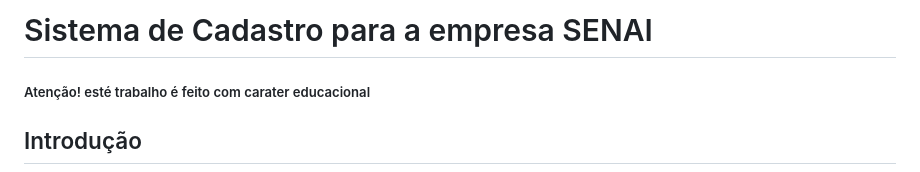
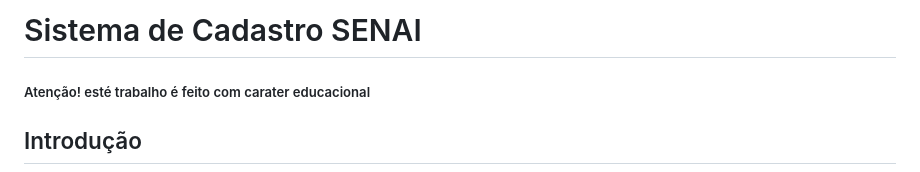
Before and after one commit to CarlosCerque1ra/ProjetoFinal_Aura, a Markdown page: Sistema_Cadastro_SENAI/README.md, the part around the change. Rendered like a GitHub page.

```diff
--- a/Sistema_Cadastro_SENAI/README.md
+++ b/Sistema_Cadastro_SENAI/README.md
@@ -1,4 +1,4 @@
-# Sistema de Cadastro para a empresa SENAI<br>
+# Sistema de Cadastro SENAI<br>
 ##### Atenção! esté trabalho é feito com carater educacional
 
 ## Introdução
```
